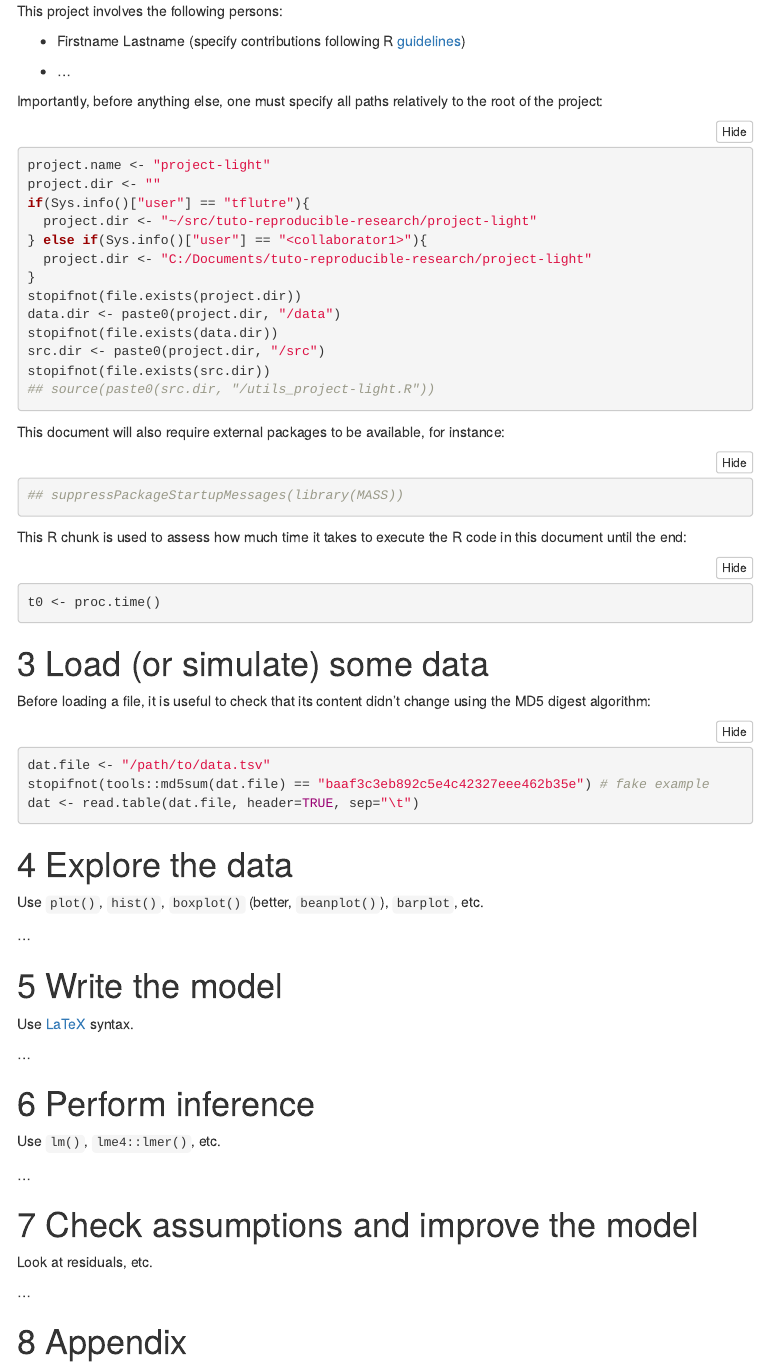
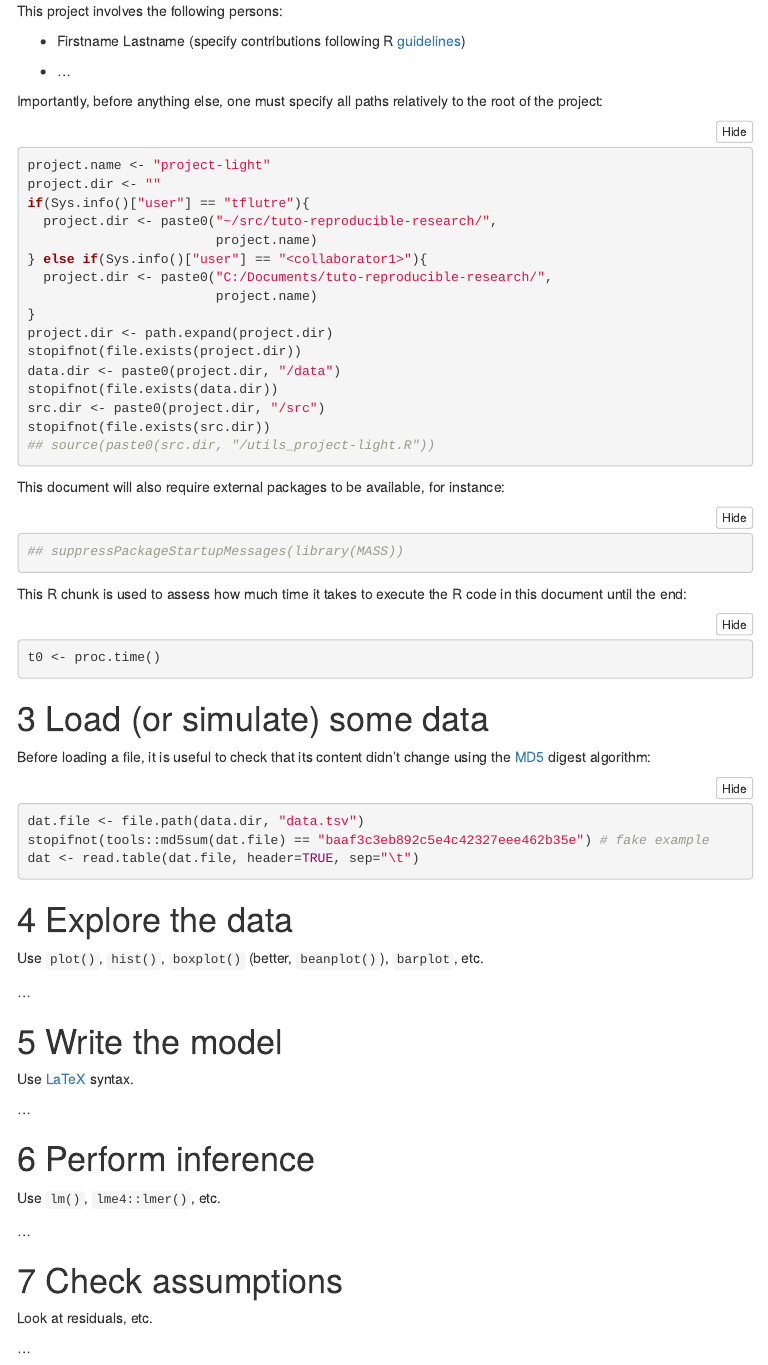
Before and after one commit to timflutre/tuto-reproducible-research, an R Markdown document (project-light/doc/README_project-light.Rmd): the page in a window 1100 px wide, from 2030 px down. The pictures show the output file project-light/doc/README_project-light.html that the author committed with the source, opened offline; menus at the side of the page are left out.

Commit message:
show how to use data.dir

````diff
--- a/project-light/doc/README_project-light.Rmd
+++ b/project-light/doc/README_project-light.Rmd
@@ -109,10 +109,13 @@ Importantly, before anything else, one must specify all paths relatively to the
 project.name <- "project-light"
 project.dir <- ""
 if(Sys.info()["user"] == "tflutre"){
-  project.dir <- "~/src/tuto-reproducible-research/project-light"
+  project.dir <- paste0("~/src/tuto-reproducible-research/",
+                        project.name)
 } else if(Sys.info()["user"] == "<collaborator1>"){
-  project.dir <- "C:/Documents/tuto-reproducible-research/project-light"
+  project.dir <- paste0("C:/Documents/tuto-reproducible-research/",
+                        project.name)
 }
+project.dir <- path.expand(project.dir)
 stopifnot(file.exists(project.dir))
 data.dir <- paste0(project.dir, "/data")
 stopifnot(file.exists(data.dir))
@@ -134,9 +137,9 @@ t0 <- proc.time()
 
 # Load (or simulate) some data
 
-Before loading a file, it is useful to check that its content didn't change using the MD5 digest algorithm:
+Before loading a file, it is useful to check that its content didn't change using the [MD5](https://en.wikipedia.org/wiki/MD5) digest algorithm:
 ```{r, eval=FALSE}
-dat.file <- "/path/to/data.tsv"
+dat.file <- file.path(data.dir, "data.tsv")
 stopifnot(tools::md5sum(dat.file) == "baaf3c3eb892c5e4c42327eee462b35e") # fake example
 dat <- read.table(dat.file, header=TRUE, sep="\t")
 ```
@@ -163,7 +166,7 @@ Use `lm()`, `lme4::lmer()`, etc.
 ...
 
 
-# Check assumptions and improve the model
+# Check assumptions
 
 Look at residuals, etc.
 
````
Also changed, not shown: project-light/doc/README_project-light.html.
